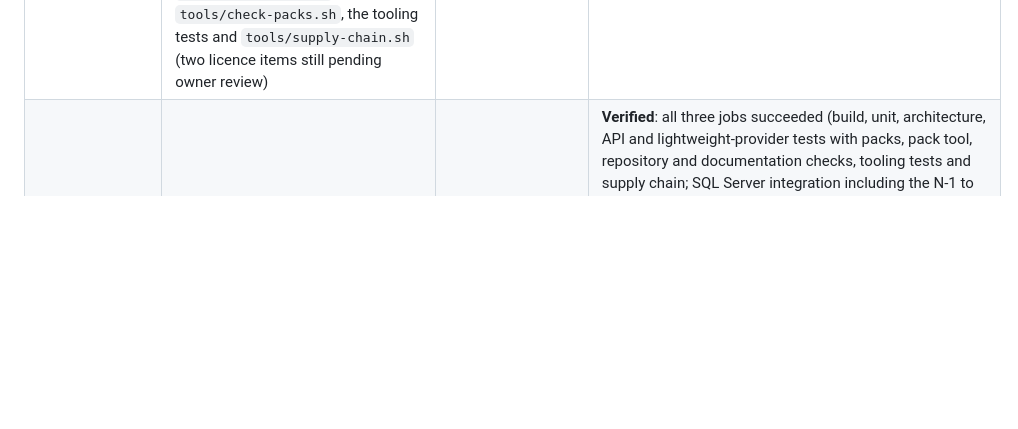
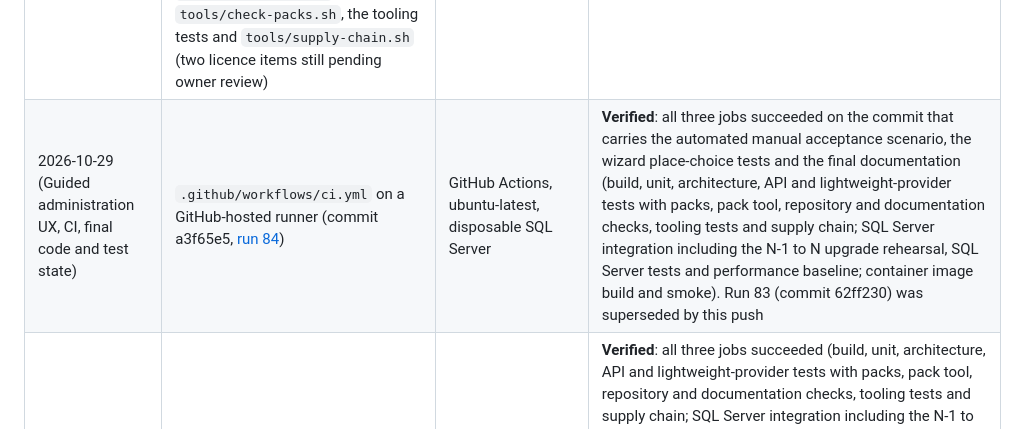
Before and after one commit to Jeffa90/ContractMGMT, a Markdown page: deploy/STATUS.md, the part around the change. Drawn GitHub-style; blank space fills up the shorter version.

Commit message:
Record CI run 84 (all jobs green) for the final UX code and test state
Co-Authored-By: Claude Sonnet 5.5 <noreply@anthropic.com>
Claude-Session: https://claude.ai/code/session_018EW9hcHPNDHUHBE9W6kocL

```diff
--- a/deploy/STATUS.md
+++ b/deploy/STATUS.md
@@ -5,6 +5,7 @@ Newest first. A line records what was actually run, where, and the result. Anyth
 | Date (UTC) | Artefact | Environment | Result |
 |---|---|---|---|
 | 2026-10-29 (Guided administration UX, local workspace) | locked restore and Release build with warnings as errors (0 warnings, 0 errors); unit 979, architecture 113, API 242 and integration 715 including every real-SQL-Server wrapper and the upgrade tests (**2,049 passed, 0 failed, 0 skipped**); the owner's manual acceptance scenario automated (`ManualAcceptanceScenarioTests`) and passing with three recorded UX gaps; `tools/check-repo.py`, `tools/check-docs.py`, `tools/check-packs.sh`, the tooling tests and `tools/supply-chain.sh` (two licence items still pending owner review) | Cloud workspace with a SQL Server 2022 container (no Windows, no browser session by a person, no real identity provider) | **Verified locally.** A person completing the scenario in a browser is **Not Verified**. Branch ux/guided-administration, not merged |
+| 2026-10-29 (Guided administration UX, CI, final code and test state) | `.github/workflows/ci.yml` on a GitHub-hosted runner (commit a3f65e5, [run 84](https://github.com/Jeffa90/ContractMGMT/actions/runs/40885300587)) | GitHub Actions, ubuntu-latest, disposable SQL Server | **Verified**: all three jobs succeeded on the commit that carries the automated manual acceptance scenario, the wizard place-choice tests and the final documentation (build, unit, architecture, API and lightweight-provider tests with packs, pack tool, repository and documentation checks, tooling tests and supply chain; SQL Server integration including the N-1 to N upgrade rehearsal, SQL Server tests and performance baseline; container image build and smoke). Run 83 (commit 62ff230) was superseded by this push |
 | 2026-10-29 (Guided administration UX, CI) | `.github/workflows/ci.yml` on a GitHub-hosted runner (commit 7bf540c, [run 82](https://github.com/Jeffa90/ContractMGMT/actions/runs/40857889537)) | GitHub Actions, ubuntu-latest, disposable SQL Server | **Verified**: all three jobs succeeded (build, unit, architecture, API and lightweight-provider tests with packs, pack tool, repository and documentation checks, tooling tests and supply chain; SQL Server integration including the N-1 to N upgrade rehearsal, SQL Server tests and performance baseline; container image build and smoke). Earlier runs on this branch, recorded as they happened: run 79 failed on the vocabulary guard (two phrases in comments), run 80 was cancelled by the next push, run 81 failed two API tests (an Exit-preview form without an antiforgery token and an onboarding gate that fired before validation), all fixed in later commits |
 | 2026-10-19 (Company rehearsal enablement, CI) | `.github/workflows/ci.yml` on a GitHub-hosted runner (commit 674a3c8, [run 74](https://github.com/Jeffa90/ContractMGMT/actions/runs/39193833422)) | GitHub Actions, ubuntu-latest, disposable SQL Server with a shared backup folder | **Verified**: all three jobs succeeded. Build, unit, architecture, API and lightweight-provider tests; solution packs; the new **Pack Publisher tool** step (pack, install the artefact alone, exercise it); repository and **documentation consistency** checks; tooling tests; supply chain. SQL Server job: N-1 to N upgrade rehearsal, SQL Server tests, performance baseline. Container image build and smoke test. The earlier run 72 (commit df006f8) failed on two email-lifecycle tests, a defect fixed in commit 4d533e8 (email environment defaults resolved per scope) |
 | 2026-10-19 (Company rehearsal enablement, local workspace) | locked restore and Release build with warnings as errors (0 warnings, 0 errors); unit 966, architecture 113, API 208 and integration 637 (including every real-SQL-Server wrapper) = **1,924 passed, 0 failed, 0 skipped**; the 23-step no-code rehearsal passed on SQLite and on real SQL Server 2022 (Ready with warnings accepted on the record counts as Passed; Blocked would count as Failed); the pack tool was packed, installed from the artefact alone and exercised (`PackToolArtefactTests`); `tools/check-repo.py`, `tools/check-docs.py`, `tools/check-packs.sh`, the tooling tests and `tools/supply-chain.sh` (two licence items still pending owner review); a Test-mode host on SQL Server was driven through all 14 wizard stages by HTTP script, signed in and its health page read | Cloud workspace with a SQL Server 2022 container (no Windows, no real mail server, scanner, identity provider or reverse proxy) | **Verified locally.** CI for the new `Pack Publisher tool` and `Implementation documentation consistency` steps passed in run 74 (see the CI row above). SMTP was exercised only against a loopback test relay; Graph, a real scanner, Entra and a real proxy are **Not Verified**. The Windows 11 quick start was not run on Windows |
```
